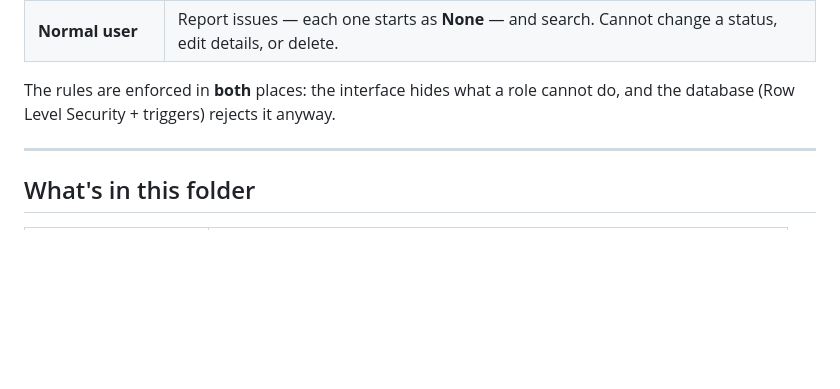
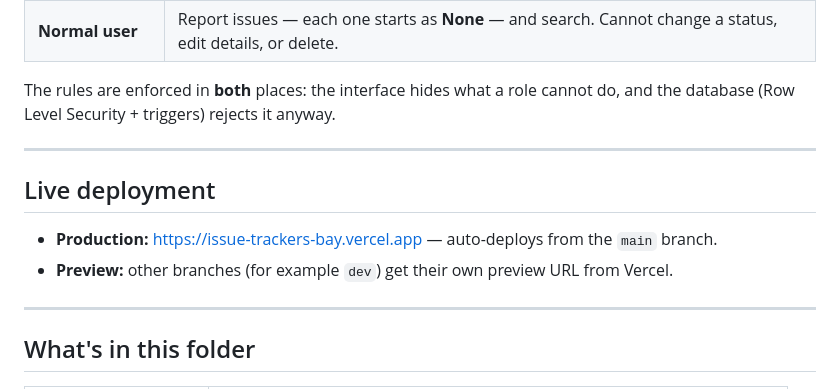
Before and after one commit to rawrmeo/issueTrackers, a Markdown page: README.md, the part around the change. Drawn GitHub-style; blank space fills up the shorter version.

Commit message:
docs: add live deployment URLs to README

```diff
--- a/README.md
+++ b/README.md
@@ -9,6 +9,13 @@ A role-based issue tracking system. Two kinds of account:
 
 The rules are enforced in **both** places: the interface hides what a role
 cannot do, and the database (Row Level Security + triggers) rejects it anyway.
+
+---
+
+## Live deployment
+
+- **Production:** <https://issue-trackers-bay.vercel.app> — auto-deploys from the `main` branch.
+- **Preview:** other branches (for example `dev`) get their own preview URL from Vercel.
 
 ---
 
```
